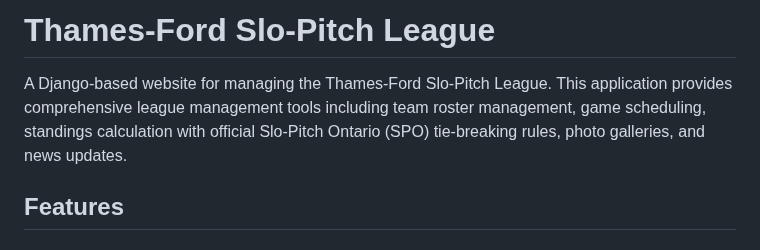
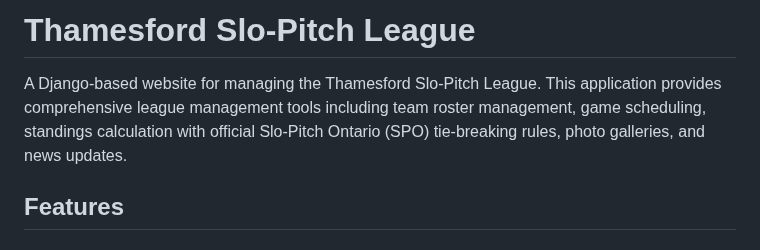
Before and after one commit to ulchm/thamesford-slo-pitch, a Markdown page: README.md, the part around the change. Rendered like a GitHub page.

Commit message:
Update README title to use correct spelling 'Thamesford'
- Changed from 'Thames-Ford' to 'Thamesford' for consistency
- Matches the actual town name and project branding

🤖 Generated with [Claude Code](https://claude.ai/code)

Co-Authored-By: Claude <noreply@anthropic.com>

```diff
--- a/README.md
+++ b/README.md
@@ -1,6 +1,6 @@
-# Thames-Ford Slo-Pitch League
+# Thamesford Slo-Pitch League
 
-A Django-based website for managing the Thames-Ford Slo-Pitch League. This application provides comprehensive league management tools including team roster management, game scheduling, standings calculation with official Slo-Pitch Ontario (SPO) tie-breaking rules, photo galleries, and news updates.
+A Django-based website for managing the Thamesford Slo-Pitch League. This application provides comprehensive league management tools including team roster management, game scheduling, standings calculation with official Slo-Pitch Ontario (SPO) tie-breaking rules, photo galleries, and news updates.
 
 ## Features
 
```
